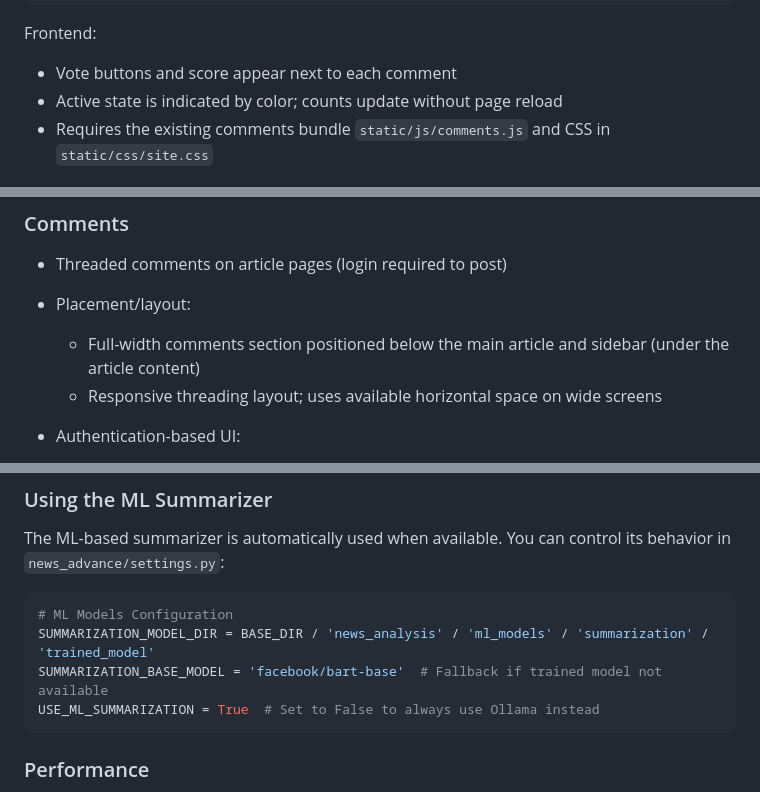
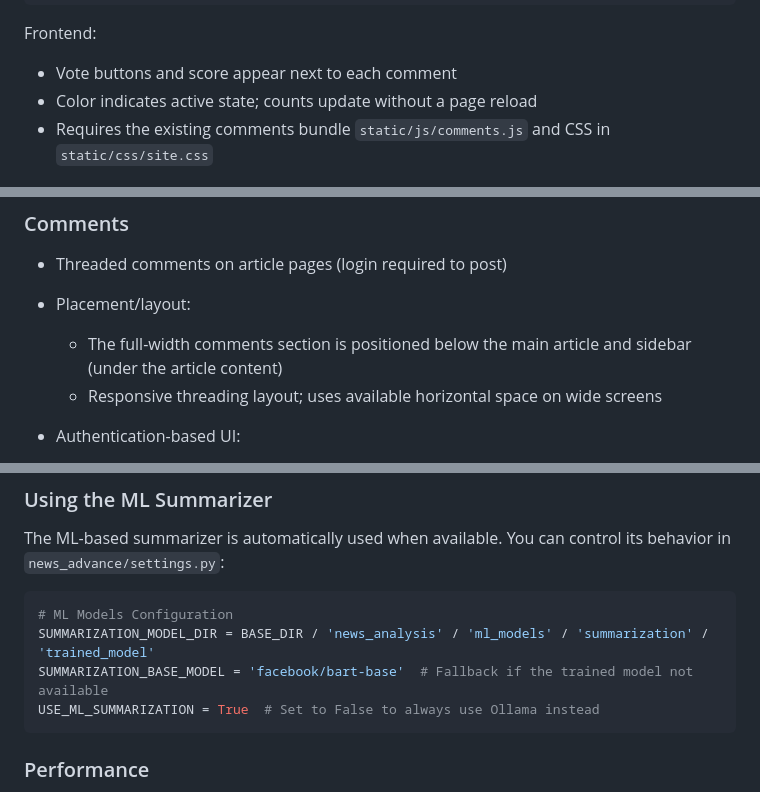
Before and after one commit to NacirChahine/news-ai-advance, a Markdown page: README.md, 3 parts joined by grey strips. Rendered like a GitHub page.

````diff
--- a/README.md
+++ b/README.md
@@ -242,7 +241,7 @@ curl -X DELETE -b cookiejar http://127.0.0.1:8000/news/comments/42/vote/
 
 Frontend:
 - Vote buttons and score appear next to each comment
-- Active state is indicated by color; counts update without page reload
+- Color indicates active state; counts update without a page reload
 - Requires the existing comments bundle `static/js/comments.js` and CSS in `static/css/site.css`
 
 ## Features
@@ -339,7 +338,7 @@ Frontend:
 ### Comments
 - Threaded comments on article pages (login required to post)
 - Placement/layout:
-  - Full-width comments section positioned below the main article and sidebar (under the article content)
+  - The full-width comments section is positioned below the main article and sidebar (under the article content)
   - Responsive threading layout; uses available horizontal space on wide screens
 - Authentication-based UI:
   - Visitors (not logged in): see comment content and metadata only (author, time-ago, edited); no Reply/Flag/action buttons
@@ -456,7 +455,7 @@ The ML-based summarizer is automatically used when available. You can control it
 ```python
 # ML Models Configuration
 SUMMARIZATION_MODEL_DIR = BASE_DIR / 'news_analysis' / 'ml_models' / 'summarization' / 'trained_model'
-SUMMARIZATION_BASE_MODEL = 'facebook/bart-base'  # Fallback if trained model not available
+SUMMARIZATION_BASE_MODEL = 'facebook/bart-base'  # Fallback if the trained model not available
 USE_ML_SUMMARIZATION = True  # Set to False to always use Ollama instead
 ```
 
````
Also changed, not shown: other parts of README.md (+5 -6 lines).
